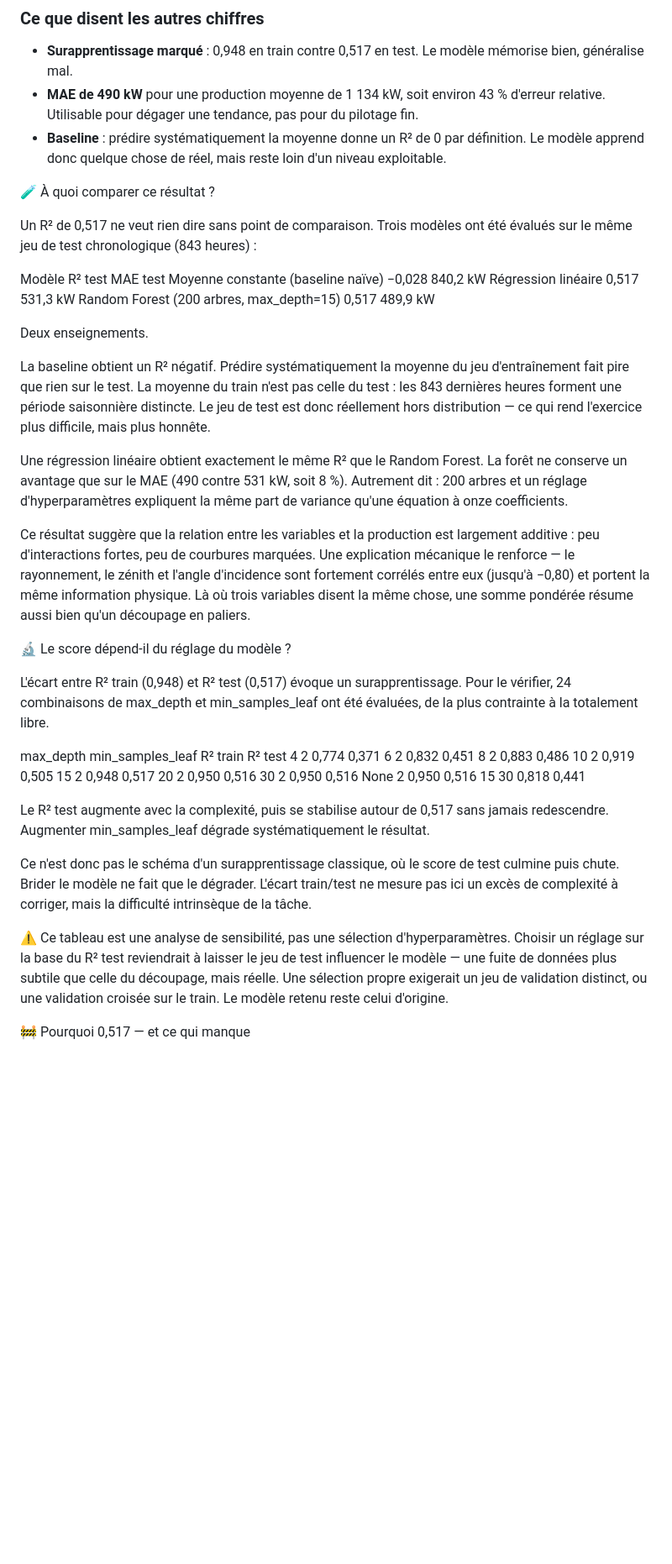
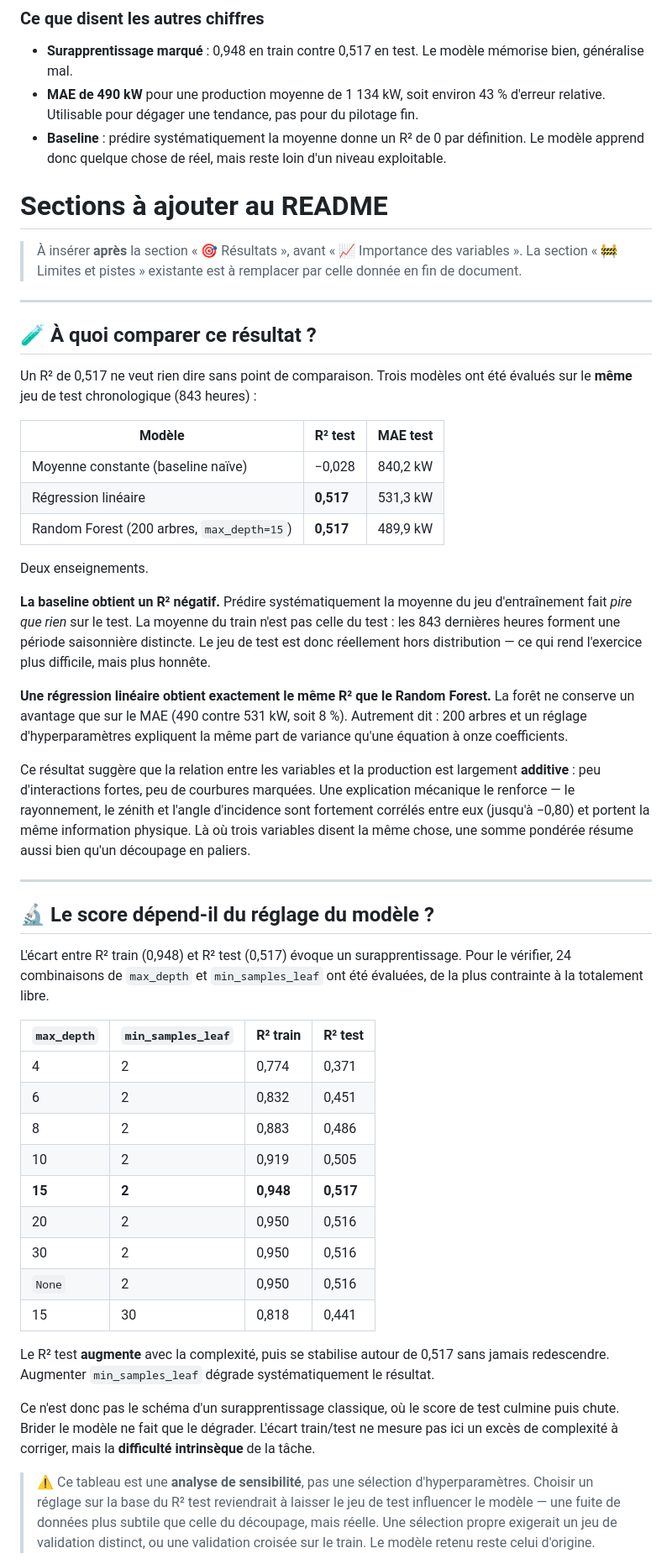
Before and after one commit to Wael787/solar_prediction, a Markdown page: README.md, the part around one of its changes. Shown at 84% size. Drawn GitHub-style; blank space fills up the shorter version.

```diff
--- a/README.md
+++ b/README.md
@@ -67,43 +67,77 @@ des journées qu'il n'a jamais vues. C'est la tâche réelle.
 - **Baseline** : prédire systématiquement la moyenne donne un R² de 0 par définition.
   Le modèle apprend donc quelque chose de réel, mais reste loin d'un niveau exploitable.
 
-🧪 À quoi comparer ce résultat ?
+# Sections à ajouter au README
 
-Un R² de 0,517 ne veut rien dire sans point de comparaison. Trois modèles ont été évalués sur le même jeu de test chronologique (843 heures) :
+> À insérer **après** la section « 🎯 Résultats », avant « 📈 Importance des variables ».
+> La section « 🚧 Limites et pistes » existante est à remplacer par celle donnée en fin de document.
 
-Modèle	R² test	MAE test
-Moyenne constante (baseline naïve)	−0,028	840,2 kW
-Régression linéaire	0,517	531,3 kW
-Random Forest (200 arbres, max_depth=15)	0,517	489,9 kW
+---
+
+## 🧪 À quoi comparer ce résultat ?
+
+Un R² de 0,517 ne veut rien dire sans point de comparaison. Trois modèles ont été
+évalués sur le **même** jeu de test chronologique (843 heures) :
+
+| Modèle | R² test | MAE test |
+|---|---|---|
+| Moyenne constante (baseline naïve) | −0,028 | 840,2 kW |
+| Régression linéaire | **0,517** | 531,3 kW |
+| Random Forest (200 arbres, `max_depth=15`) | **0,517** | 489,9 kW |
 
 Deux enseignements.
 
-La baseline obtient un R² négatif. Prédire systématiquement la moyenne du jeu d'entraînement fait pire que rien sur le test. La moyenne du train n'est pas celle du test : les 843 dernières heures forment une période saisonnière distincte. Le jeu de test est donc réellement hors distribution — ce qui rend l'exercice plus difficile, mais plus honnête.
+**La baseline obtient un R² négatif.** Prédire systématiquement la moyenne du jeu
+d'entraînement fait *pire que rien* sur le test. La moyenne du train n'est pas celle
+du test : les 843 dernières heures forment une période saisonnière distincte. Le jeu
+de test est donc réellement hors distribution — ce qui rend l'exercice plus difficile,
+mais plus honnête.
 
-Une régression linéaire obtient exactement le même R² que le Random Forest. La forêt ne conserve un avantage que sur le MAE (490 contre 531 kW, soit 8 %). Autrement dit : 200 arbres et un réglage d'hyperparamètres expliquent la même part de variance qu'une équation à onze coefficients.
+**Une régression linéaire obtient exactement le même R² que le Random Forest.**
+La forêt ne conserve un avantage que sur le MAE (490 contre 531 kW, soit 8 %).
+Autrement dit : 200 arbres et un réglage d'hyperparamètres expliquent la même part de
+variance qu'une équation à onze coefficients.
 
-Ce résultat suggère que la relation entre les variables et la production est largement additive : peu d'interactions fortes, peu de courbures marquées. Une explication mécanique le renforce — le rayonnement, le zénith et l'angle d'incidence sont fortement corrélés entre eux (jusqu'à −0,80) et portent la même information physique. Là où trois variables disent la même chose, une somme pondérée résume aussi bien qu'un découpage en paliers.
+Ce résultat suggère que la relation entre les variables et la production est
+largement **additive** : peu d'interactions fortes, peu de courbures marquées.
+Une explication mécanique le renforce — le rayonnement, le zénith et l'angle
+d'incidence sont fortement corrélés entre eux (jusqu'à −0,80) et portent la même
+information physique. Là où trois variables disent la même chose, une somme pondérée
+résume aussi bien qu'un découpage en paliers.
 
-🔬 Le score dépend-il du réglage du modèle ?
+---
 
-L'écart entre R² train (0,948) et R² test (0,517) évoque un surapprentissage. Pour le vérifier, 24 combinaisons de max_depth et min_samples_leaf ont été évaluées, de la plus contrainte à la totalement libre.
+## 🔬 Le score dépend-il du réglage du modèle ?
 
-max_depth	min_samples_leaf	R² train	R² test
-4	2	0,774	0,371
-6	2	0,832	0,451
-8	2	0,883	0,486
-10	2	0,919	0,505
-15	2	0,948	0,517
-20	2	0,950	0,516
-30	2	0,950	0,516
-None	2	0,950	0,516
-15	30	0,818	0,441
+L'écart entre R² train (0,948) et R² test (0,517) évoque un surapprentissage.
+Pour le vérifier, 24 combinaisons de `max_depth` et `min_samples_leaf` ont été
+évaluées, de la plus contrainte à la totalement libre.
 
-Le R² test augmente avec la complexité, puis se stabilise autour de 0,517 sans jamais redescendre. Augmenter min_samples_leaf dégrade systématiquement le résultat.
+| `max_depth` | `min_samples_leaf` | R² train | R² test |
+|---|---|---|---|
+| 4 | 2 | 0,774 | 0,371 |
+| 6 | 2 | 0,832 | 0,451 |
+| 8 | 2 | 0,883 | 0,486 |
+| 10 | 2 | 0,919 | 0,505 |
+| **15** | **2** | **0,948** | **0,517** |
+| 20 | 2 | 0,950 | 0,516 |
+| 30 | 2 | 0,950 | 0,516 |
+| `None` | 2 | 0,950 | 0,516 |
+| 15 | 30 | 0,818 | 0,441 |
 
-Ce n'est donc pas le schéma d'un surapprentissage classique, où le score de test culmine puis chute. Brider le modèle ne fait que le dégrader. L'écart train/test ne mesure pas ici un excès de complexité à corriger, mais la difficulté intrinsèque de la tâche.
+Le R² test **augmente** avec la complexité, puis se stabilise autour de 0,517
+sans jamais redescendre. Augmenter `min_samples_leaf` dégrade systématiquement
+le résultat.
 
-⚠️ Ce tableau est une analyse de sensibilité, pas une sélection d'hyperparamètres. Choisir un réglage sur la base du R² test reviendrait à laisser le jeu de test influencer le modèle — une fuite de données plus subtile que celle du découpage, mais réelle. Une sélection propre exigerait un jeu de validation distinct, ou une validation croisée sur le train. Le modèle retenu reste celui d'origine.
+Ce n'est donc pas le schéma d'un surapprentissage classique, où le score de test
+culmine puis chute. Brider le modèle ne fait que le dégrader. L'écart train/test
+ne mesure pas ici un excès de complexité à corriger, mais la **difficulté
+intrinsèque** de la tâche.
 
-🚧 Pourquoi 0,517 — et ce qui manque
+> ⚠️ Ce tableau est une **analyse de sensibilité**, pas une sélection
+> d'hyperparamètres. Choisir un réglage sur la base du R² test reviendrait à
+> laisser le jeu de test influencer le modèle — une fuite de données plus subtile
+> que celle du découpage, mais réelle. Une sélection propre exigerait un jeu de
+> validation distinct, ou une validation croisée sur le train. Le modèle retenu
+> reste celui d'origine.
 
```
Also changed, not shown: other parts of README.md (+37 -35 lines).
